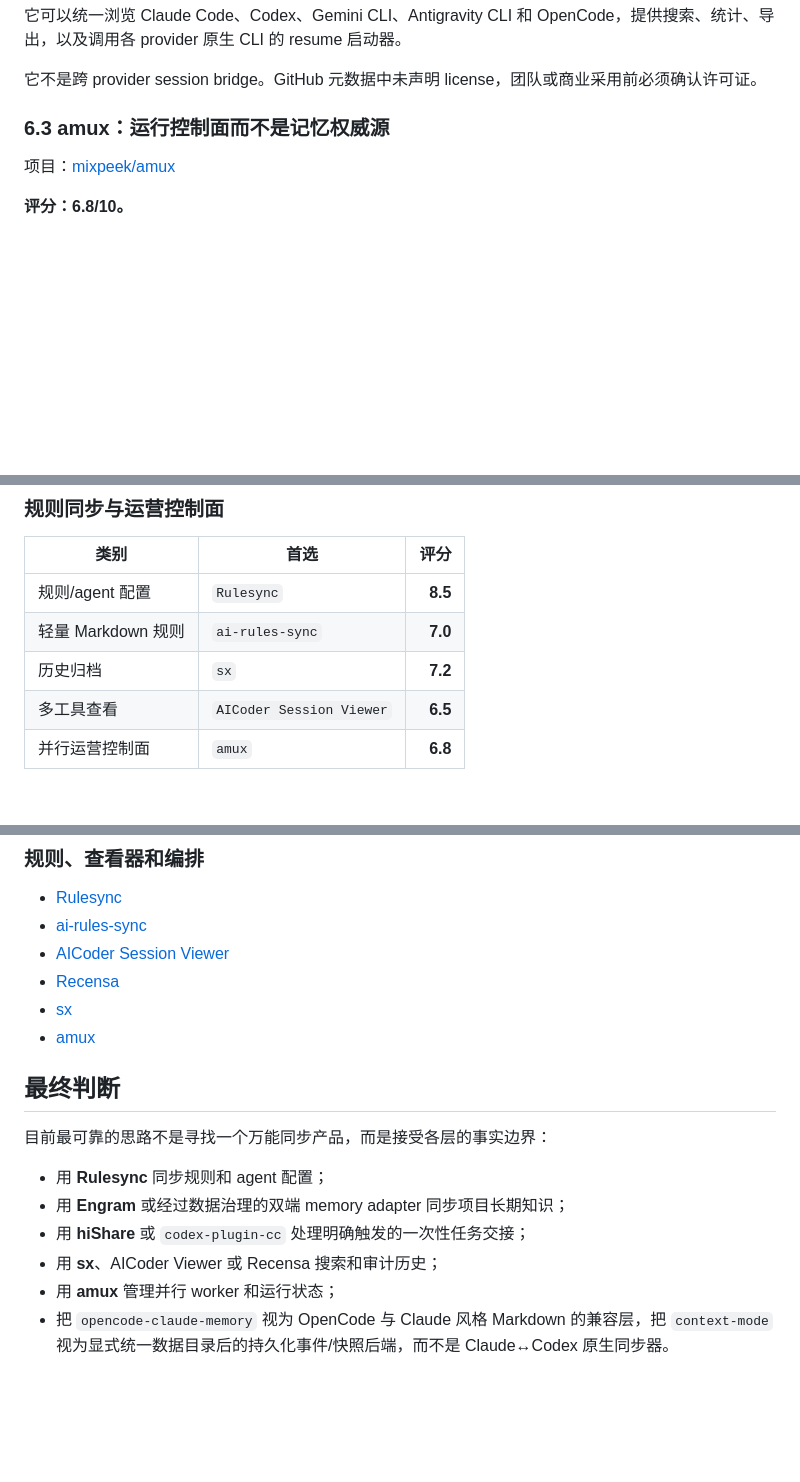
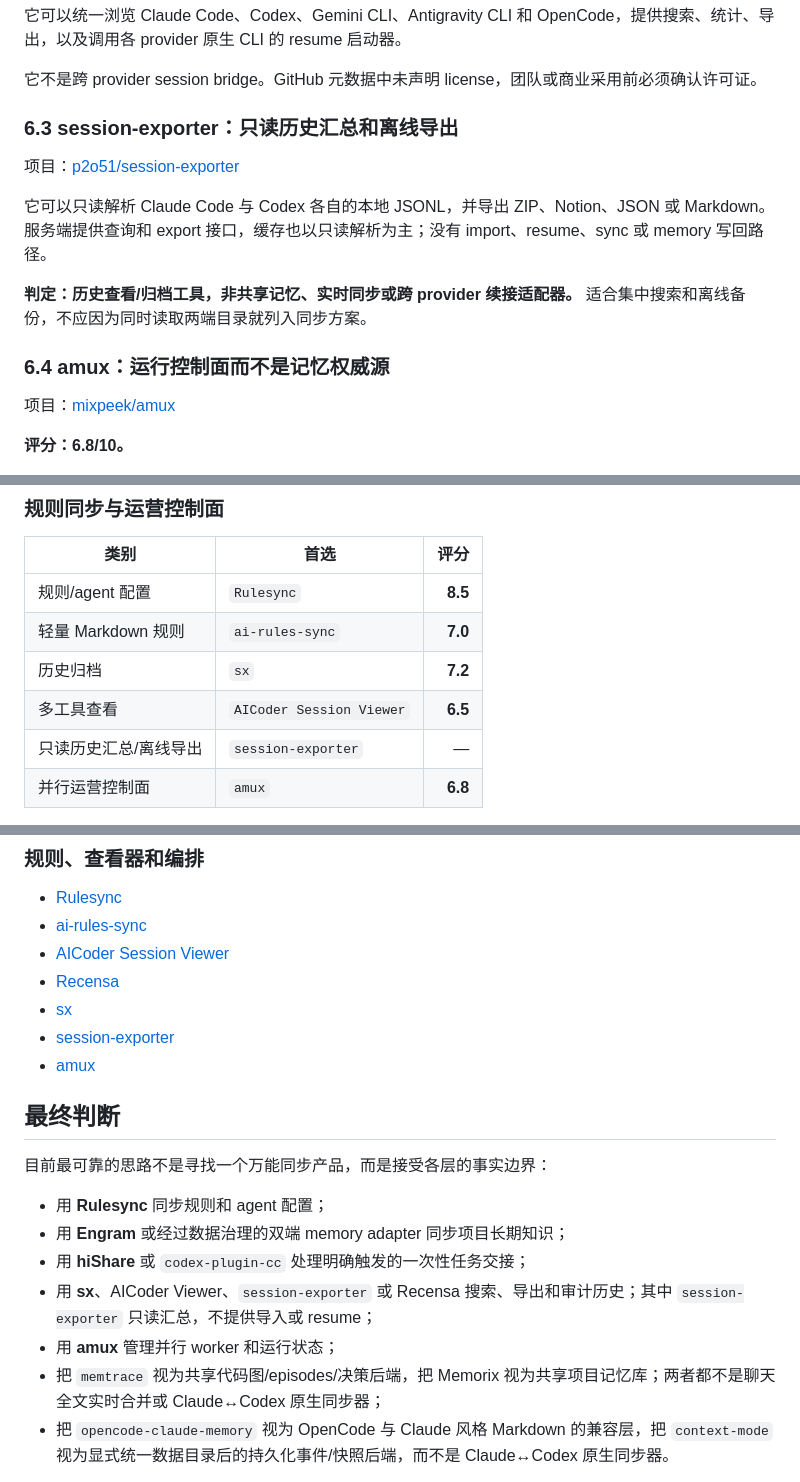
Before and after one commit to aceaura/blog, a Markdown page: Claude_Code与Codex记忆会话同步项目全景与选型.md, 3 parts joined by grey strips. GitHub-like rendering; blank space fills up the shorter version.

```diff
--- a/Claude_Code与Codex记忆会话同步项目全景与选型.md
+++ b/Claude_Code与Codex记忆会话同步项目全景与选型.md
@@ -331,7 +351,15 @@ sx 偏向发现多个 agent 的历史、规范化、脱敏，以及 JSONL/HTML/M
 
 它不是跨 provider session bridge。GitHub 元数据中未声明 license，团队或商业采用前必须确认许可证。
 
-### 6.3 amux：运行控制面而不是记忆权威源
+### 6.3 session-exporter：只读历史汇总和离线导出
+
+项目：[p2o51/session-exporter](https://github.com/p2o51/session-exporter)
+
+它可以只读解析 Claude Code 与 Codex 各自的本地 JSONL，并导出 ZIP、Notion、JSON 或 Markdown。服务端提供查询和 export 接口，缓存也以只读解析为主；没有 import、resume、sync 或 memory 写回路径。
+
+**判定：历史查看/归档工具，非共享记忆、实时同步或跨 provider 续接适配器。** 适合集中搜索和离线备份，不应因为同时读取两端目录就列入同步方案。
+
+### 6.4 amux：运行控制面而不是记忆权威源
 
 项目：[mixpeek/amux](https://github.com/mixpeek/amux)
 
@@ -393,6 +422,7 @@ amux 管理并行 Claude/Codex/Gemini worker、tmux、SQLite event journal、sch
 | 轻量 Markdown 规则 | `ai-rules-sync` | **7.0** |
 | 历史归档 | `sx` | **7.2** |
 | 多工具查看 | `AICoder Session Viewer` | **6.5** |
+| 只读历史汇总/离线导出 | `session-exporter` | — |
 | 并行运营控制面 | `amux` | **6.8** |
 
 分数是**类内采用分**，不能跨类别直接比较。例如 Rulesync 的 8.5 不代表它比会话迁移工具更能恢复 transcript，它根本不处理 transcript。
@@ -510,6 +542,7 @@ amux 管理并行 Claude/Codex/Gemini worker、tmux、SQLite event journal、sch
 - [AICoder Session Viewer](https://github.com/seastart/aicoder-session-viewer)
 - [Recensa](https://github.com/S40911120/recensa)
 - [sx](https://github.com/JacobLinCool/sx)
+- [session-exporter](https://github.com/p2o51/session-exporter)
 - [amux](https://github.com/mixpeek/amux)
 
 ## 最终判断
@@ -519,8 +552,9 @@ amux 管理并行 Claude/Codex/Gemini worker、tmux、SQLite event journal、sch
 - 用 **Rulesync** 同步规则和 agent 配置；
 - 用 **Engram** 或经过数据治理的双端 memory adapter 同步项目长期知识；
 - 用 **hiShare** 或 `codex-plugin-cc` 处理明确触发的一次性任务交接；
-- 用 **sx**、AICoder Viewer 或 Recensa 搜索和审计历史；
+- 用 **sx**、AICoder Viewer、`session-exporter` 或 Recensa 搜索、导出和审计历史；其中 `session-exporter` 只读汇总，不提供导入或 resume；
 - 用 **amux** 管理并行 worker 和运行状态；
+- 把 `memtrace` 视为共享代码图/episodes/决策后端，把 Memorix 视为共享项目记忆库；两者都不是聊天全文实时合并或 Claude↔Codex 原生同步器；
 - 把 `opencode-claude-memory` 视为 OpenCode 与 Claude 风格 Markdown 的兼容层，把 `context-mode` 视为显式统一数据目录后的持久化事件/快照后端，而不是 Claude↔Codex 原生同步器。
 
 真正决定能否采用的，不是 README 上的“支持 Claude/Codex”，而是目标版本上的 nonce round-trip、迁移 fixture、secret 检查、namespace 隔离、许可证和升级回归结果。
```
Also changed, not shown: other parts of Claude_Code与Codex记忆会话同步项目全景与选型.md (+26 -3 lines).
